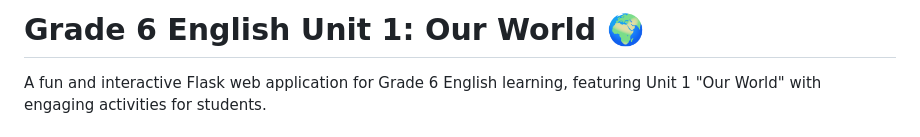
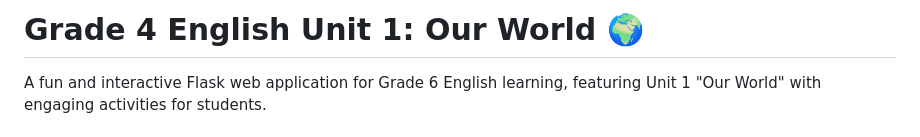
Before and after one commit to mdekpersonal/grade4engunit1, a Markdown page: README.md, the part around the change. Rendered like a GitHub page.

Commit message:
Change grade level from 6 to 4 in README
Updated the grade level in the README from 6 to 4.

```diff
--- a/README.md
+++ b/README.md
@@ -1,4 +1,4 @@
-# Grade 6 English Unit 1: Our World 🌍
+# Grade 4 English Unit 1: Our World 🌍
 
 A fun and interactive Flask web application for Grade 6 English learning, featuring Unit 1 "Our World" with engaging activities for students.
 
```
